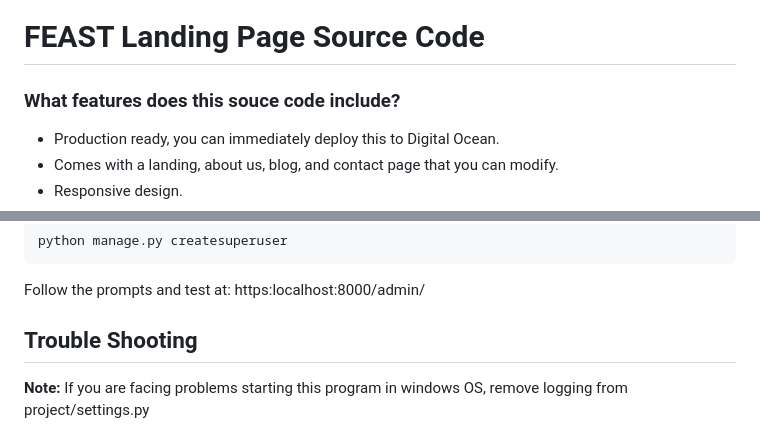
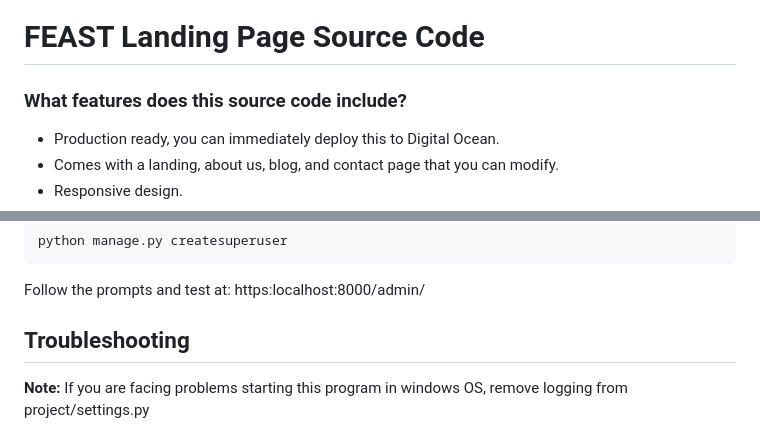
Before and after one commit to wesordonez/feast-landing, a Markdown page: readme.md, 2 parts joined by grey strips. Rendered like a GitHub page.

Commit message:
typos fixed in readme

```diff
--- a/readme.md
+++ b/readme.md
@@ -1,6 +1,6 @@
 # FEAST Landing Page Source Code
 
-### What features does this souce code include?
+### What features does this source code include?
 - Production ready, you can immediately deploy this to Digital Ocean.
 - Comes with a landing, about us, blog, and contact page that you can modify.
 - Responsive design.
@@ -92,7 +92,7 @@ python manage.py createsuperuser
 
 Follow the prompts and test at: https:localhost:8000/admin/
 
-## Trouble Shooting
+## Troubleshooting
 **Note:** If you are facing problems starting this program in windows OS, remove logging from project/settings.py
 
 ## Deployment:
```
